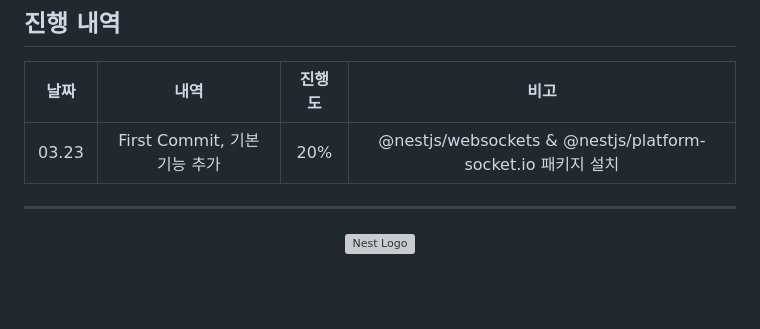
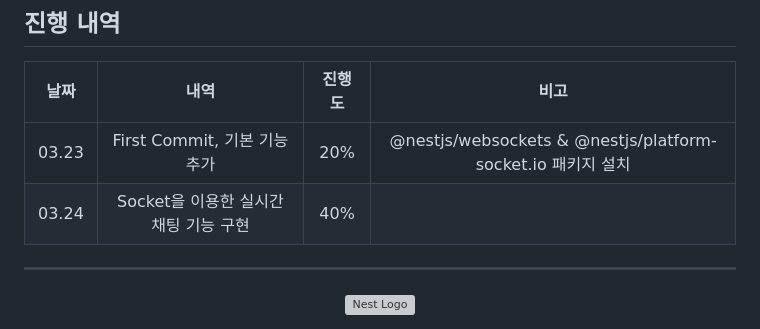
Before and after one commit to Nobody-IArc/SocketChatWithNest, a Markdown page: README.md, the part around the change. Rendered like a GitHub page; blank space fills up the shorter version; grey boxes are pictures that could not be loaded.

```diff
--- a/README.md
+++ b/README.md
@@ -2,6 +2,7 @@
 |날짜|내역|진행도|비고|
 |:---:|:---:|:---:|:---:|
 |03.23|First Commit, 기본 기능 추가|20%|@nestjs/websockets & @nestjs/platform-socket.io 패키지 설치|
+|03.24|Socket을 이용한 실시간 채팅 기능 구현|40%||
 
 ---
 <p align="center">
```
